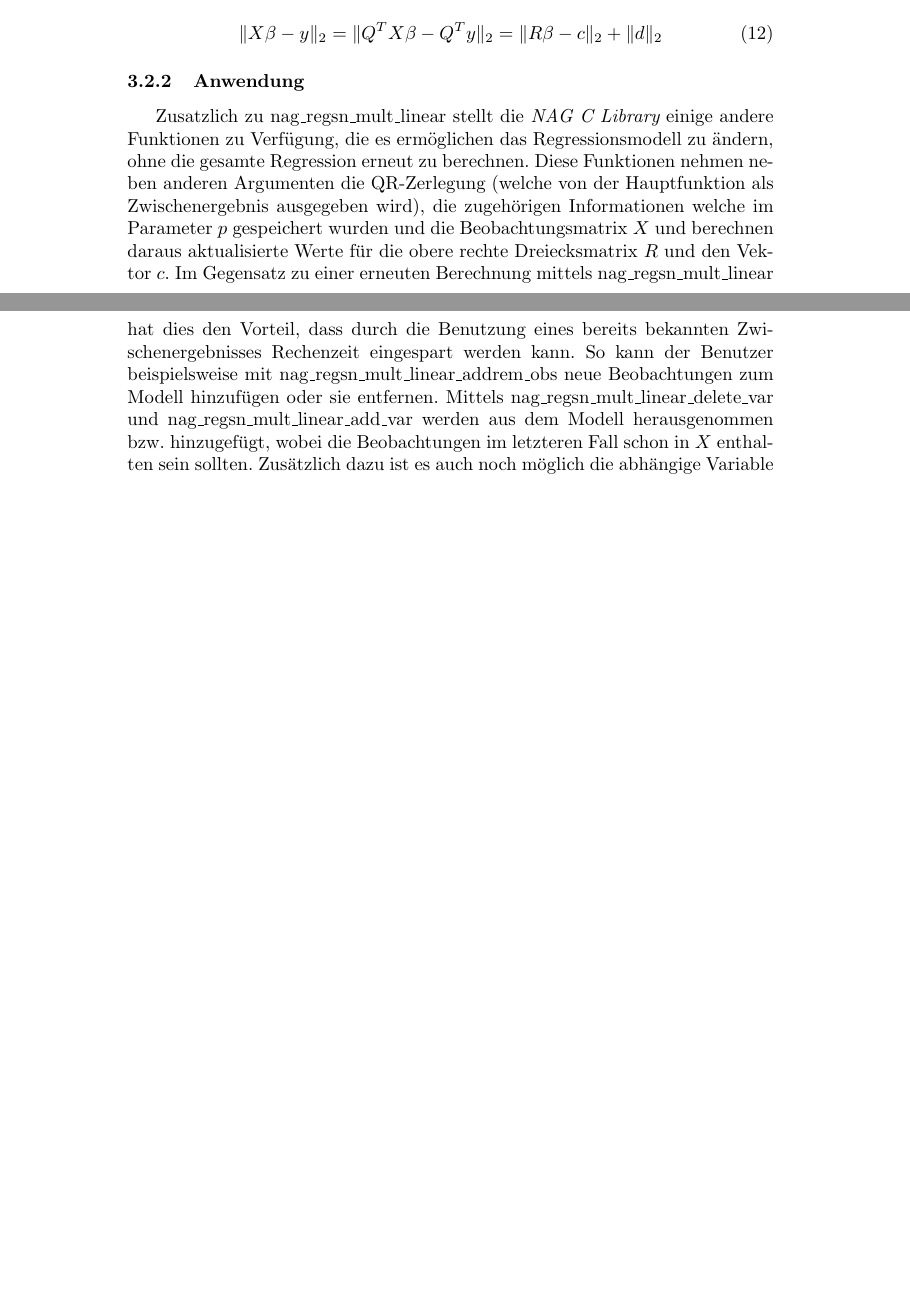
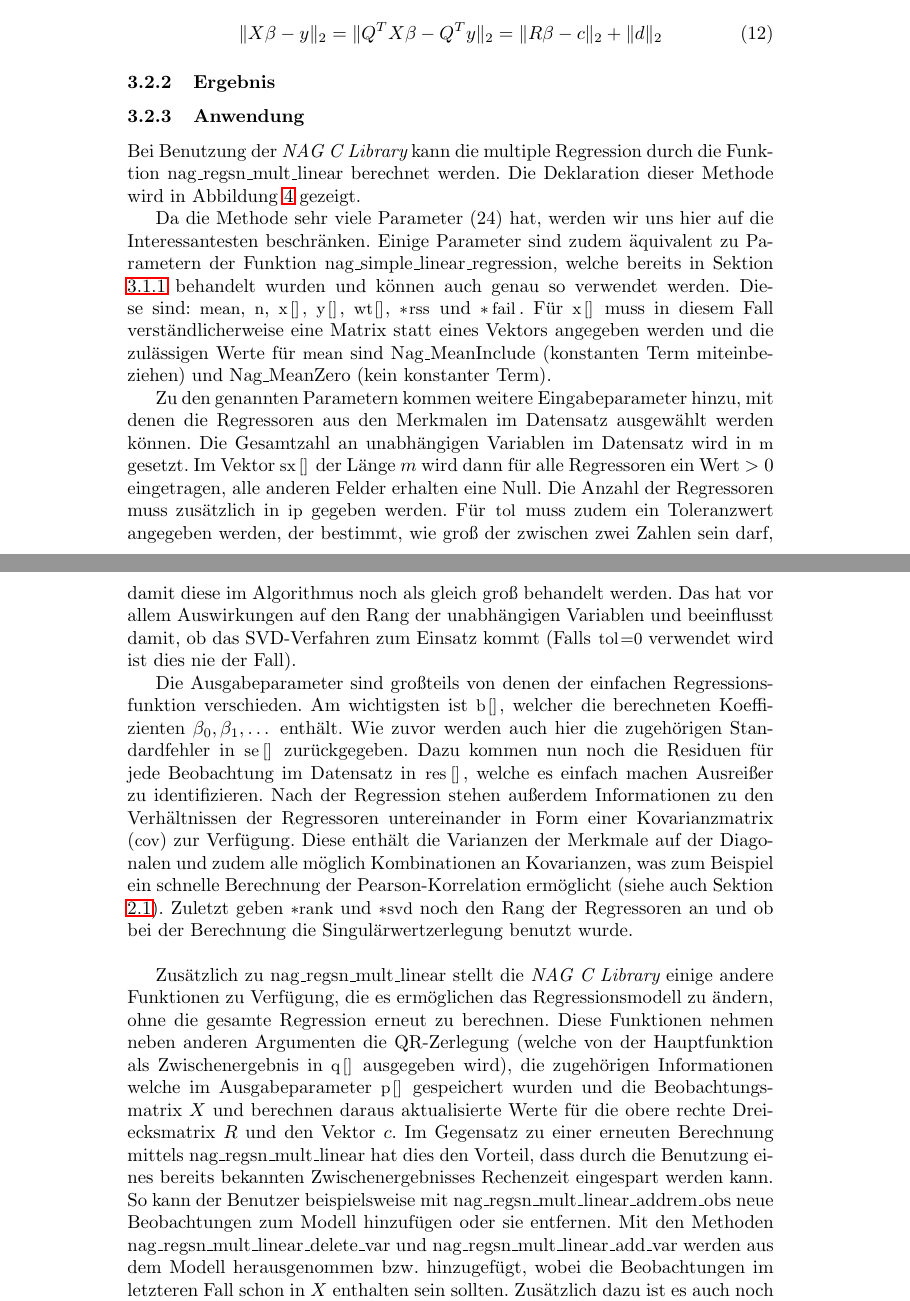
Before and after one commit to mgryzz/Numerical-Libraries-SS2011, a LaTeX document (Latex/Report/report.tex, which reads Latex/Report/regressionsanalyse.tex): two parts of pages 9 and 10 of 12 before the commit and two parts of pages 10 and 11 of 13 after it, joined at a grey line, cut so that both start at the same text, the shorter picture padded with empty space. Compiled offline with LaTeX, dvips and Ghostscript.

Commit message:
Ein bisschen was zur Anwendung geschrieben

```diff
--- a/Latex/Report/regressionsanalyse.tex
+++ b/Latex/Report/regressionsanalyse.tex
@@ -192,10 +208,12 @@ In der NAG-Bibliothek wird die multiple Regression hauptsächlich durch die Funk
   \Vert X\beta - y \Vert_2 = \Vert Q^T X \beta - Q^T y \Vert_2 = \Vert R \beta - c \Vert_2 + \Vert d \Vert_2
 \end{equation}
 
+\subsubsection{Ergebnis}
+
 \subsubsection{Anwendung}
 
-
-
+Bei Benutzung der \naglib kann die multiple Regression durch die Funktion nag\_regsn\_mult\_linear berechnet werden.
+Die Deklaration dieser Methode wird in Abbildung \ref{fig:nag_multiple_linear} gezeigt.
 \begin{figure}[t]
   \centering
 \begin{lstlisting}
@@ -211,11 +229,32 @@ void nag_regsn_mult_linear (Nag_IncludeMean mean, Integer n,
   \label{fig:nag_multiple_linear}
 \end{figure}
 
-Zusatzlich zu nag\_regsn\_mult\_linear stellt die \naglib einige andere Funktionen zu Verfügung, die es ermöglichen das Regressionsmodell zu ändern, ohne die gesamte Regression erneut zu berechnen.
-Diese Funktionen nehmen neben anderen Argumenten die QR-Zerlegung (welche von der Hauptfunktion als Zwischenergebnis ausgegeben wird), die zugehörigen Informationen welche im Parameter $p$ gespeichert wurden und die Beobachtungsmatrix $X$ und berechnen daraus aktualisierte Werte für die obere rechte Dreiecksmatrix $R$ und den Vektor $c$.
+Da die Methode sehr viele Parameter (24) hat, werden wir uns hier auf die Interessantesten beschränken.
+Einige Parameter sind zudem äquivalent zu Parametern der Funktion nag\_simple\_linear\_regression, welche bereits in Sektion \ref{sec:sim_reg_anwendung} behandelt wurden und können auch genau so verwendet werden.
+Diese sind: \lstinline{mean}, \lstinline{n}, \lstinline{x[]}, \lstinline{y[]}, \lstinline{wt[]}, \lstinline{*rss} und \lstinline{*fail}.
+Für \lstinline{x[]} muss in diesem Fall verständlicherweise eine Matrix statt eines Vektors angegeben werden und die zulässigen Werte für \lstinline{mean} sind Nag\_MeanInclude (konstanten Term miteinbeziehen) und Nag\_MeanZero (kein konstanter Term).
+
+Zu den genannten Parametern kommen weitere Eingabeparameter hinzu, mit denen die Regressoren aus den Merkmalen im Datensatz ausgewählt werden können.
+Die Gesamtzahl an unabhängigen Variablen im Datensatz wird in \lstinline{m} gesetzt.
+Im Vektor \lstinline{sx[]} der Länge $m$ wird dann für alle Regressoren ein Wert $>0$ eingetragen, alle anderen Felder erhalten eine Null.
+Die Anzahl der Regressoren muss zusätzlich in \lstinline{ip} gegeben werden.
+Für \lstinline{tol} muss zudem ein Toleranzwert angegeben werden, der bestimmt, wie groß der zwischen zwei Zahlen sein darf, damit diese im Algorithmus noch als gleich groß behandelt werden.
+Das hat vor allem Auswirkungen auf den Rang der unabhängigen Variablen und beeinflusst damit, ob das SVD-Verfahren zum Einsatz kommt (Falls \lstinline{tol=0} verwendet wird ist dies nie der Fall).
+
+Die Ausgabeparameter sind großteils von denen der einfachen Regressionsfunktion verschieden.
+Am wichtigsten ist \lstinline{b[]}, welcher die berechneten Koeffizienten $\beta_0, \beta_1, \dots$ enthält.
+Wie zuvor werden auch hier die zugehörigen Standardfehler in \lstinline{se[]} zurückgegeben.
+Dazu kommen nun noch die Residuen für jede Beobachtung im Datensatz in \lstinline{res[]}, welche es einfach machen Ausreißer zu identifizieren.
+Nach der Regression stehen außerdem Informationen zu den Verhältnissen der Regressoren untereinander in Form einer Kovarianzmatrix (\lstinline{cov}) zur Verfügung.
+Diese enthält die Varianzen der Merkmale auf der Diagonalen und zudem alle möglich Kombinationen an Kovarianzen, was zum Beispiel ein schnelle Berechnung der Pearson-Korrelation ermöglicht (siehe auch Sektion \ref{sec:corr_per}).
+Zuletzt geben \lstinline{*rank} und \lstinline{*svd} noch den Rang der Regressoren an und ob bei der Berechnung die Singulärwertzerlegung benutzt wurde.
+\\
+
+Zusätzlich zu nag\_regsn\_mult\_linear stellt die \naglib einige andere Funktionen zu Verfügung, die es ermöglichen das Regressionsmodell zu ändern, ohne die gesamte Regression erneut zu berechnen.
+Diese Funktionen nehmen neben anderen Argumenten die QR-Zerlegung (welche von der Hauptfunktion als Zwischenergebnis in \lstinline{q[]} ausgegeben wird), die zugehörigen Informationen welche im Ausgabeparameter \lstinline{p[]} gespeichert wurden und die Beobachtungsmatrix $X$ und berechnen daraus aktualisierte Werte für die obere rechte Dreiecksmatrix $R$ und den Vektor $c$.
 Im Gegensatz zu einer erneuten Berechnung mittels nag\_regsn\_mult\_linear hat dies den Vorteil, dass durch die Benutzung eines bereits bekannten Zwischenergebnisses Rechenzeit eingespart werden kann.
 So kann der Benutzer beispielsweise mit nag\_regsn\_mult\_linear\_addrem\_obs neue Beobachtungen zum Modell hinzufügen oder sie entfernen.
-Mittels nag\_regsn\_mult\_linear\_delete\_var und nag\_regsn\_mult\_linear\_add\_var werden aus dem Modell herausgenommen bzw. hinzugefügt, wobei die Beobachtungen im letzteren Fall schon in $X$ enthalten sein sollten.
+Mit den Methoden nag\_regsn\_mult\_linear\_delete\_var und nag\_regsn\_mult\_linear\_add\_var werden aus dem Modell herausgenommen bzw. hinzugefügt, wobei die Beobachtungen im letzteren Fall schon in $X$ enthalten sein sollten.
 Zusätzlich dazu ist es auch noch möglich die abhängige Variable zu tauschen (nag\_regsn\_mult\_linear\_newyvar).
 
 Nach Anwendung dieser Funktionen können die neuen Regressionskoeffizienten $\beta_0, \beta_1, \dots$ durch einen Aufruf von nag\_regsn\_mult\_linear\_upd\_model unter Angabe von $R$ und $c$ erhalten werden.
```
Also changed, not shown: Latex/Report/korrelation.tex (+1 -0 lines), Latex/Report/regressionsanalyse.tex (35 more changed lines).
